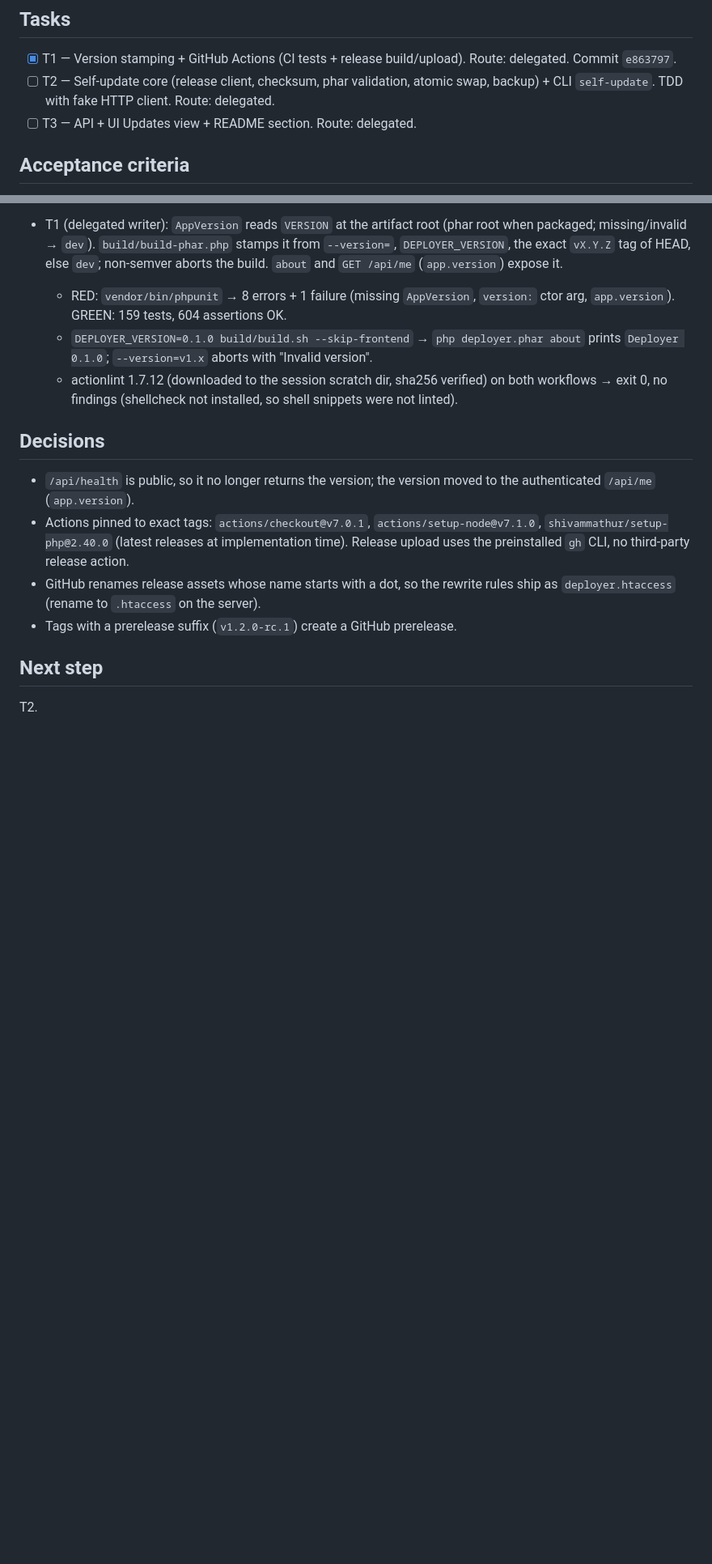
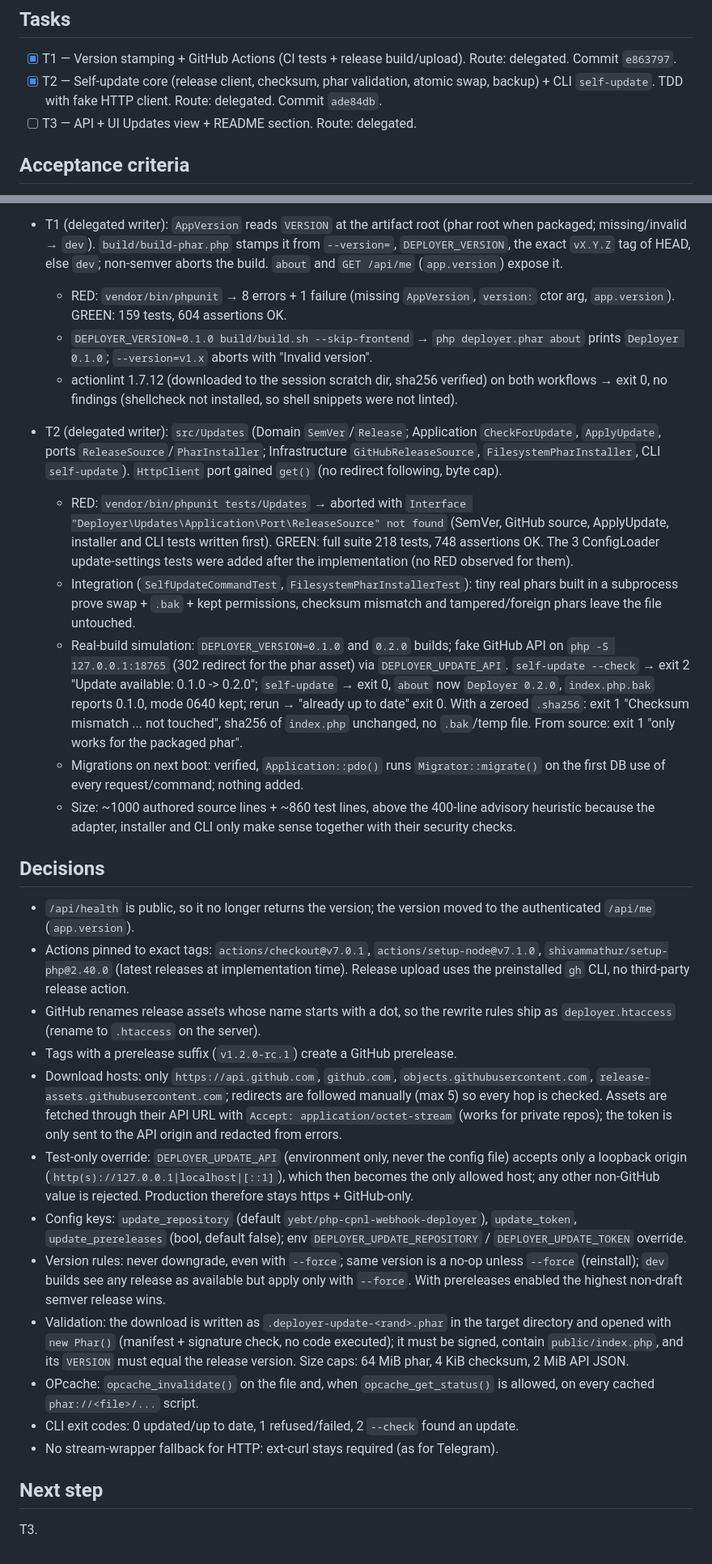
Before and after one commit to yebt/php-cpnl-webhook-deployer, a Markdown page: odd/tasks/release-self-update.md, 2 parts joined by grey strips. Shown at 81% size. Rendered like a GitHub page; blank space fills up the shorter version.

Commit message:
docs(odd): record T2 evidence and commit hash

```diff
--- a/odd/tasks/release-self-update.md
+++ b/odd/tasks/release-self-update.md
@@ -30,7 +30,7 @@ User asked to organize everything on `main`: work happens on `feat/release-self-
 
 ## Tasks
 - [x] T1 — Version stamping + GitHub Actions (CI tests + release build/upload). Route: delegated. Commit `e863797`.
-- [ ] T2 — Self-update core (release client, checksum, phar validation, atomic swap, backup) + CLI `self-update`. TDD with fake HTTP client. Route: delegated.
+- [x] T2 — Self-update core (release client, checksum, phar validation, atomic swap, backup) + CLI `self-update`. TDD with fake HTTP client. Route: delegated. Commit `ade84db`.
 - [ ] T3 — API + UI Updates view + README section. Route: delegated.
 
 ## Acceptance criteria
@@ -47,12 +47,26 @@ PHPUnit, vitest, vue-tsc, php lint, actionlint if available, local self-update s
   - RED: `vendor/bin/phpunit` → 8 errors + 1 failure (missing `AppVersion`, `version:` ctor arg, `app.version`). GREEN: 159 tests, 604 assertions OK.
   - `DEPLOYER_VERSION=0.1.0 build/build.sh --skip-frontend` → `php deployer.phar about` prints `Deployer 0.1.0`; `--version=v1.x` aborts with "Invalid version".
   - actionlint 1.7.12 (downloaded to the session scratch dir, sha256 verified) on both workflows → exit 0, no findings (shellcheck not installed, so shell snippets were not linted).
+- T2 (delegated writer): `src/Updates` (Domain `SemVer`/`Release`; Application `CheckForUpdate`, `ApplyUpdate`, ports `ReleaseSource`/`PharInstaller`; Infrastructure `GitHubReleaseSource`, `FilesystemPharInstaller`, CLI `self-update`). `HttpClient` port gained `get()` (no redirect following, byte cap).
+  - RED: `vendor/bin/phpunit tests/Updates` → aborted with `Interface "Deployer\Updates\Application\Port\ReleaseSource" not found` (SemVer, GitHub source, ApplyUpdate, installer and CLI tests written first). GREEN: full suite 218 tests, 748 assertions OK. The 3 ConfigLoader update-settings tests were added after the implementation (no RED observed for them).
+  - Integration (`SelfUpdateCommandTest`, `FilesystemPharInstallerTest`): tiny real phars built in a subprocess prove swap + `.bak` + kept permissions, checksum mismatch and tampered/foreign phars leave the file untouched.
+  - Real-build simulation: `DEPLOYER_VERSION=0.1.0` and `0.2.0` builds; fake GitHub API on `php -S 127.0.0.1:18765` (302 redirect for the phar asset) via `DEPLOYER_UPDATE_API`. `self-update --check` → exit 2 "Update available: 0.1.0 -> 0.2.0"; `self-update` → exit 0, `about` now `Deployer 0.2.0`, `index.php.bak` reports 0.1.0, mode 0640 kept; rerun → "already up to date" exit 0. With a zeroed `.sha256`: exit 1 "Checksum mismatch ... not touched", sha256 of `index.php` unchanged, no `.bak`/temp file. From source: exit 1 "only works for the packaged phar".
+  - Migrations on next boot: verified, `Application::pdo()` runs `Migrator::migrate()` on the first DB use of every request/command; nothing added.
+  - Size: ~1000 authored source lines + ~860 test lines, above the 400-line advisory heuristic because the adapter, installer and CLI only make sense together with their security checks.
 
 ## Decisions
 - `/api/health` is public, so it no longer returns the version; the version moved to the authenticated `/api/me` (`app.version`).
 - Actions pinned to exact tags: `actions/checkout@v7.0.1`, `actions/setup-node@v7.1.0`, `shivammathur/setup-php@2.40.0` (latest releases at implementation time). Release upload uses the preinstalled `gh` CLI, no third-party release action.
 - GitHub renames release assets whose name starts with a dot, so the rewrite rules ship as `deployer.htaccess` (rename to `.htaccess` on the server).
 - Tags with a prerelease suffix (`v1.2.0-rc.1`) create a GitHub prerelease.
+- Download hosts: only `https://api.github.com`, `github.com`, `objects.githubusercontent.com`, `release-assets.githubusercontent.com`; redirects are followed manually (max 5) so every hop is checked. Assets are fetched through their API URL with `Accept: application/octet-stream` (works for private repos); the token is only sent to the API origin and redacted from errors.
+- Test-only override: `DEPLOYER_UPDATE_API` (environment only, never the config file) accepts only a loopback origin (`http(s)://127.0.0.1|localhost|[::1]`), which then becomes the only allowed host; any other non-GitHub value is rejected. Production therefore stays https + GitHub-only.
+- Config keys: `update_repository` (default `yebt/php-cpnl-webhook-deployer`), `update_token`, `update_prereleases` (bool, default false); env `DEPLOYER_UPDATE_REPOSITORY` / `DEPLOYER_UPDATE_TOKEN` override.
+- Version rules: never downgrade, even with `--force`; same version is a no-op unless `--force` (reinstall); `dev` builds see any release as available but apply only with `--force`. With prereleases enabled the highest non-draft semver release wins.
+- Validation: the download is written as `.deployer-update-<rand>.phar` in the target directory and opened with `new Phar()` (manifest + signature check, no code executed); it must be signed, contain `public/index.php`, and its `VERSION` must equal the release version. Size caps: 64 MiB phar, 4 KiB checksum, 2 MiB API JSON.
+- OPcache: `opcache_invalidate()` on the file and, when `opcache_get_status()` is allowed, on every cached `phar://<file>/...` script.
+- CLI exit codes: 0 updated/up to date, 1 refused/failed, 2 `--check` found an update.
+- No stream-wrapper fallback for HTTP: ext-curl stays required (as for Telegram).
 
 ## Next step
-T2.
+T3.
```
